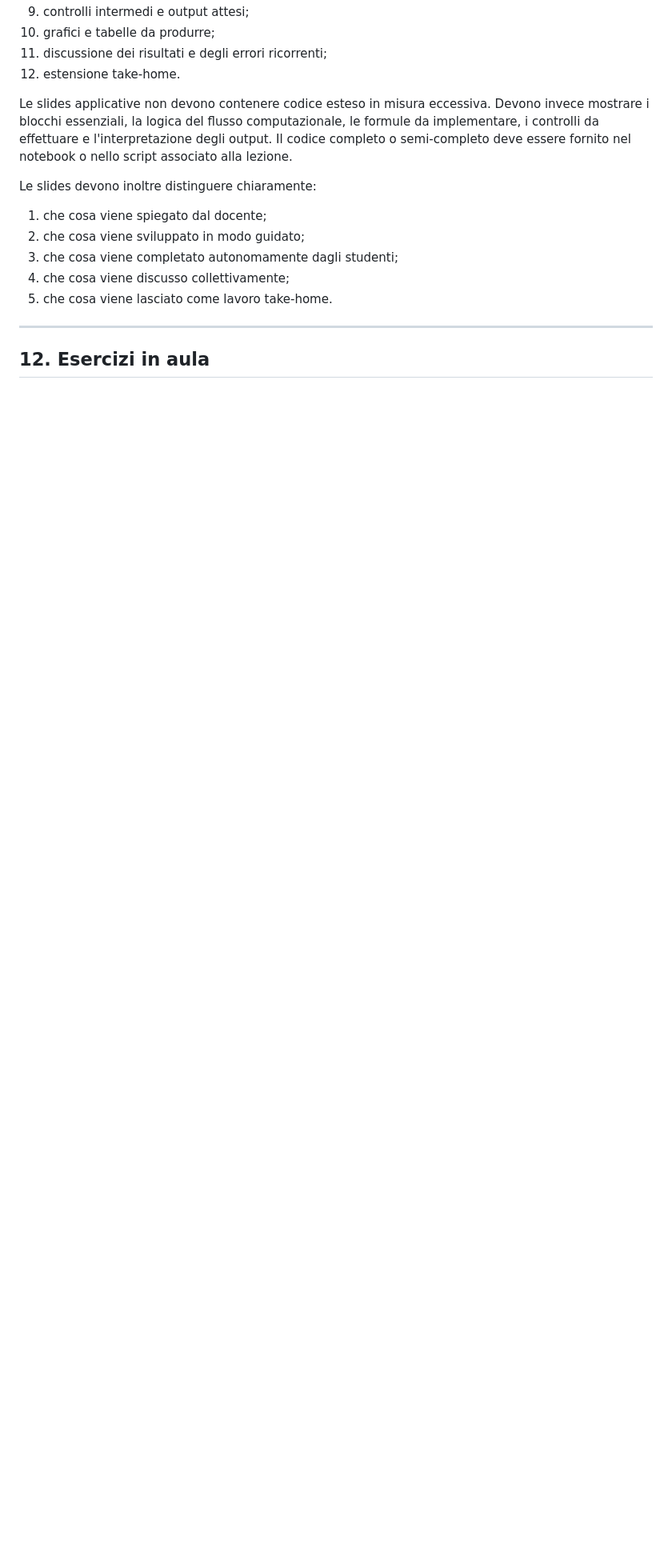
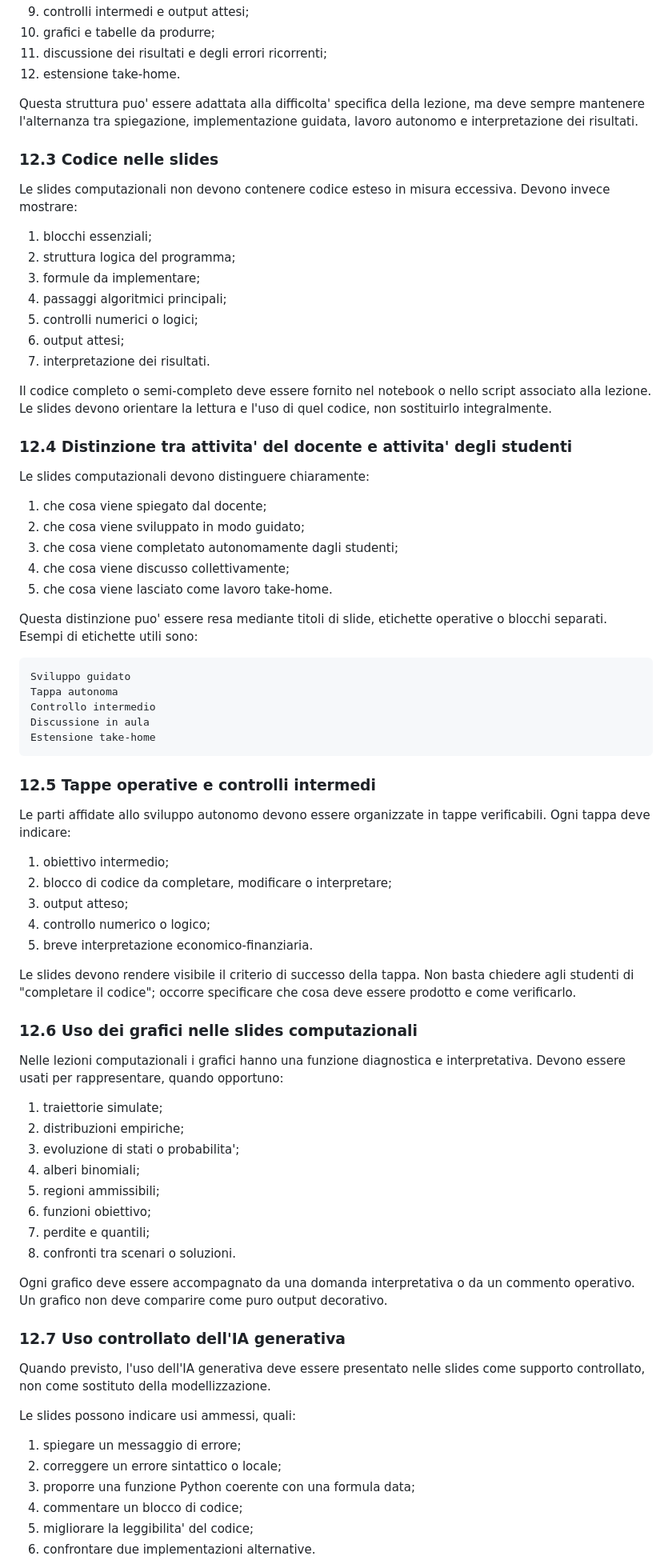
Before and after one commit to paolo-fix/CORSO-MQF, a Markdown page: 00_MasterPlan/MQF_Project_Guidelines.md, the part around one of its changes. Shown at 80% size. Rendered like a GitHub page; blank space fills up the shorter version.

````diff
--- a/00_MasterPlan/MQF_Project_Guidelines.md
+++ b/00_MasterPlan/MQF_Project_Guidelines.md
@@ -376,9 +423,25 @@ La struttura orientativa delle slides applicative e':
 11. discussione dei risultati e degli errori ricorrenti;
 12. estensione take-home.
 
-Le slides applicative non devono contenere codice esteso in misura eccessiva. Devono invece mostrare i blocchi essenziali, la logica del flusso computazionale, le formule da implementare, i controlli da effettuare e l'interpretazione degli output. Il codice completo o semi-completo deve essere fornito nel notebook o nello script associato alla lezione.
+Questa struttura puo' essere adattata alla difficolta' specifica della lezione, ma deve sempre mantenere l'alternanza tra spiegazione, implementazione guidata, lavoro autonomo e interpretazione dei risultati.
 
-Le slides devono inoltre distinguere chiaramente:
+### 12.3 Codice nelle slides
+
+Le slides computazionali non devono contenere codice esteso in misura eccessiva. Devono invece mostrare:
+
+1. blocchi essenziali;
+2. struttura logica del programma;
+3. formule da implementare;
+4. passaggi algoritmici principali;
+5. controlli numerici o logici;
+6. output attesi;
+7. interpretazione dei risultati.
+
+Il codice completo o semi-completo deve essere fornito nel notebook o nello script associato alla lezione. Le slides devono orientare la lettura e l'uso di quel codice, non sostituirlo integralmente.
+
+### 12.4 Distinzione tra attivita' del docente e attivita' degli studenti
+
+Le slides computazionali devono distinguere chiaramente:
 
 1. che cosa viene spiegato dal docente;
 2. che cosa viene sviluppato in modo guidato;
@@ -386,6 +449,53 @@ Le slides devono inoltre distinguere chiaramente:
 4. che cosa viene discusso collettivamente;
 5. che cosa viene lasciato come lavoro take-home.
 
----
+Questa distinzione puo' essere resa mediante titoli di slide, etichette operative o blocchi separati. Esempi di etichette utili sono:
 
-## 12. Esercizi in aula
+```text
+Sviluppo guidato
+Tappa autonoma
+Controllo intermedio
+Discussione in aula
+Estensione take-home
+```
+
+### 12.5 Tappe operative e controlli intermedi
+
+Le parti affidate allo sviluppo autonomo devono essere organizzate in tappe verificabili. Ogni tappa deve indicare:
+
+1. obiettivo intermedio;
+2. blocco di codice da completare, modificare o interpretare;
+3. output atteso;
+4. controllo numerico o logico;
+5. breve interpretazione economico-finanziaria.
+
+Le slides devono rendere visibile il criterio di successo della tappa. Non basta chiedere agli studenti di "completare il codice"; occorre specificare che cosa deve essere prodotto e come verificarlo.
+
+### 12.6 Uso dei grafici nelle slides computazionali
+
+Nelle lezioni computazionali i grafici hanno una funzione diagnostica e interpretativa. Devono essere usati per rappresentare, quando opportuno:
+
+1. traiettorie simulate;
+2. distribuzioni empiriche;
+3. evoluzione di stati o probabilita';
+4. alberi binomiali;
+5. regioni ammissibili;
+6. funzioni obiettivo;
+7. perdite e quantili;
+8. confronti tra scenari o soluzioni.
+
+Ogni grafico deve essere accompagnato da una domanda interpretativa o da un commento operativo. Un grafico non deve comparire come puro output decorativo.
+
+### 12.7 Uso controllato dell'IA generativa
+
+Quando previsto, l'uso dell'IA generativa deve essere presentato nelle slides come supporto controllato, non come sostituto della modellizzazione.
+
+Le slides possono indicare usi ammessi, quali:
+
+1. spiegare un messaggio di errore;
+2. correggere un errore sintattico o locale;
+3. proporre una funzione Python coerente con una formula data;
+4. commentare un blocco di codice;
+5. migliorare la leggibilita' del codice;
+6. confrontare due implementazioni alternative.
+
````
Also changed, not shown: other parts of 00_MasterPlan/MQF_Project_Guidelines.md (+210 -143 lines).
